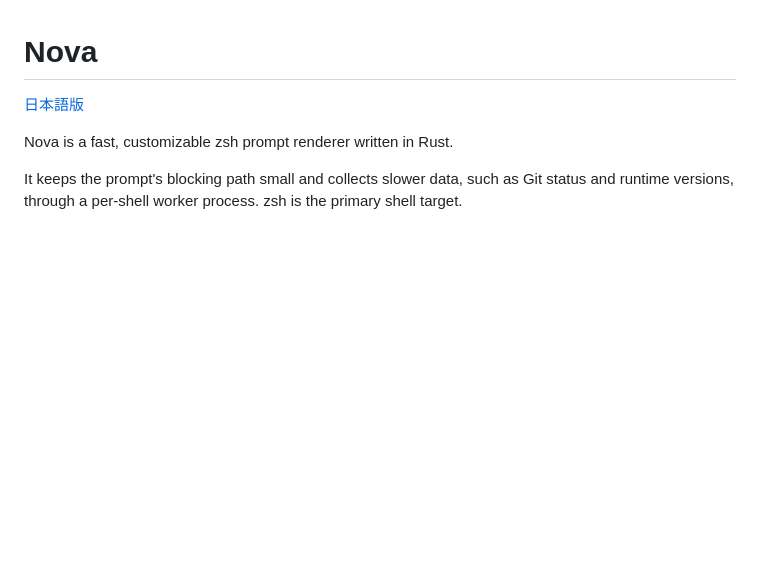
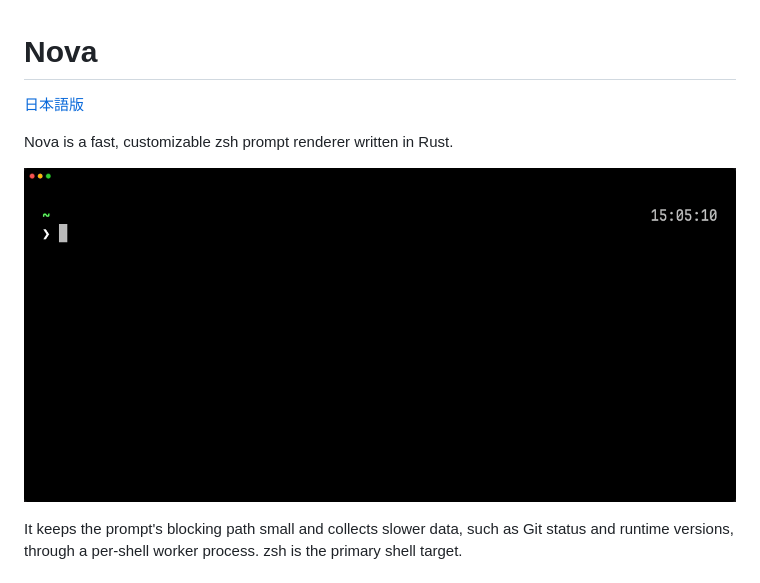
Before and after one commit to lemtoc-labs/nova, a Markdown page: README.md, the part around the change. Drawn GitHub-style; pictures changed too: assets/vhs/readme-prompt.gif (added); blank space fills up the shorter version.

```diff
--- a/README.md
+++ b/README.md
@@ -3,6 +3,8 @@
 [日本語版](docs/README.ja.md)
 
 Nova is a fast, customizable zsh prompt renderer written in Rust.
+
+![Nova prompt demo](assets/vhs/readme-prompt.gif)
 
 It keeps the prompt's blocking path small and collects slower data, such as Git
 status and runtime versions, through a per-shell worker process. zsh is the
```
Also changed, not shown: CONTRIBUTING.md (+6 -0 lines), docs/README.ja.md (+4 -0 lines), 7 other files.
